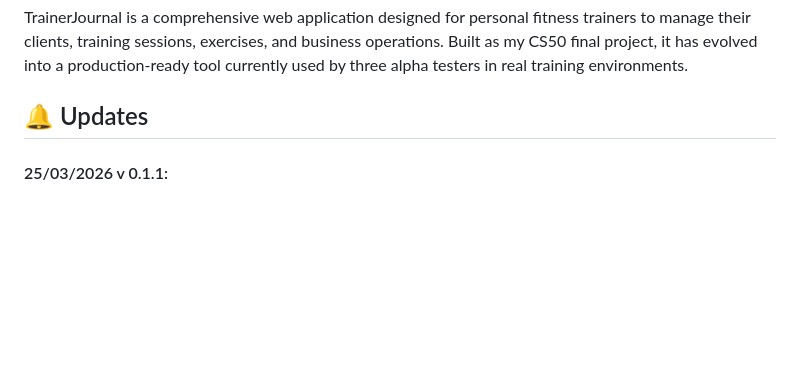
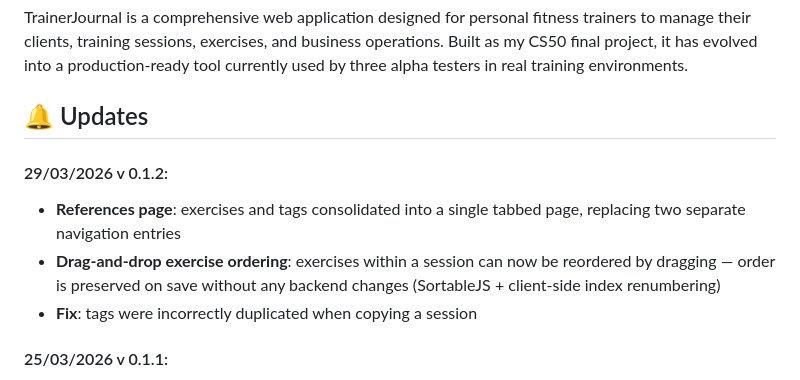
Before and after one commit to FuriousTofu/trainer-journal, a Markdown page: README.md, the part around the change. Rendered like a GitHub page; blank space fills up the shorter version.

```diff
--- a/README.md
+++ b/README.md
@@ -5,6 +5,11 @@
 TrainerJournal is a comprehensive web application designed for personal fitness trainers to manage their clients, training sessions, exercises, and business operations. Built as my CS50 final project, it has evolved into a production-ready tool currently used by three alpha testers in real training environments.
 
 ## 🔔 Updates
+
+#### 29/03/2026 v 0.1.2:
+- **References page**: exercises and tags consolidated into a single tabbed page, replacing two separate navigation entries
+- **Drag-and-drop exercise ordering**: exercises within a session can now be reordered by dragging — order is preserved on save without any backend changes (SortableJS + client-side index renumbering)
+- **Fix**: tags were incorrectly duplicated when copying a session
 
 #### 25/03/2026 v 0.1.1:
 - **Tag system**: create, edit, and delete custom color-coded tags to label sessions (up to 4 per session)
```
